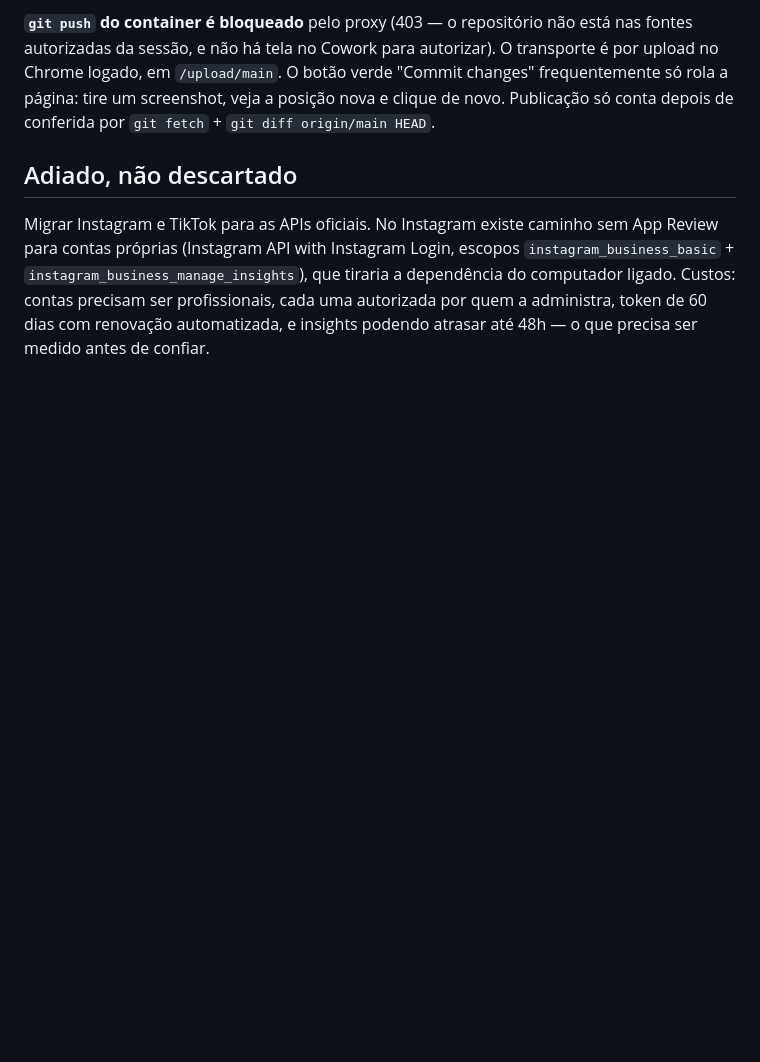
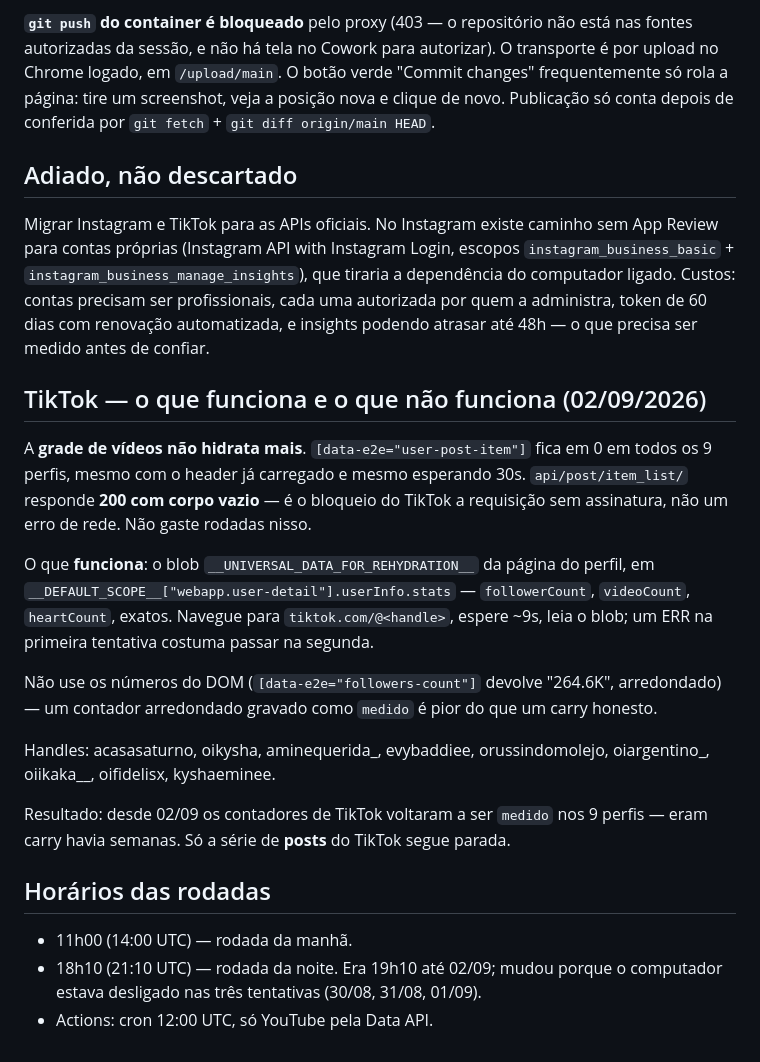
Before and after one commit to casa-saturno/monitor, a Markdown page: pipeline/OPERACAO.md, the part around the change. GitHub-like rendering; blank space fills up the shorter version.

Commit message:
OPERACAO: TikTok só contadores; rodada da noite às 18h10

```diff
--- a/pipeline/OPERACAO.md
+++ b/pipeline/OPERACAO.md
@@ -71,3 +71,34 @@ Review para contas próprias (Instagram API with Instagram Login, escopos
 dependência do computador ligado. Custos: contas precisam ser profissionais, cada uma
 autorizada por quem a administra, token de 60 dias com renovação automatizada, e
 insights podendo atrasar até 48h — o que precisa ser medido antes de confiar.
+
+## TikTok — o que funciona e o que não funciona (02/09/2026)
+
+A **grade de vídeos não hidrata mais**. `[data-e2e="user-post-item"]` fica em 0
+em todos os 9 perfis, mesmo com o header já carregado e mesmo esperando 30s.
+`api/post/item_list/` responde **200 com corpo vazio** — é o bloqueio do TikTok
+a requisição sem assinatura, não um erro de rede. Não gaste rodadas nisso.
+
+O que **funciona**: o blob `__UNIVERSAL_DATA_FOR_REHYDRATION__` da página do
+perfil, em `__DEFAULT_SCOPE__["webapp.user-detail"].userInfo.stats` —
+`followerCount`, `videoCount`, `heartCount`, exatos. Navegue para
+`tiktok.com/@<handle>`, espere ~9s, leia o blob; um ERR na primeira tentativa
+costuma passar na segunda.
+
+Não use os números do DOM (`[data-e2e="followers-count"]` devolve "264.6K",
+arredondado) — um contador arredondado gravado como `medido` é pior do que um
+carry honesto.
+
+Handles: acasasaturno, oikysha, aminequerida_, evybaddiee, orussindomolejo,
+oiargentino_, oiikaka__, oifidelisx, kyshaeminee.
+
+Resultado: desde 02/09 os contadores de TikTok voltaram a ser `medido` nos 9
+perfis — eram carry havia semanas. Só a série de **posts** do TikTok segue
+parada.
+
+## Horários das rodadas
+
+- 11h00 (14:00 UTC) — rodada da manhã.
+- 18h10 (21:10 UTC) — rodada da noite. Era 19h10 até 02/09; mudou porque o
+  computador estava desligado nas três tentativas (30/08, 31/08, 01/09).
+- Actions: cron 12:00 UTC, só YouTube pela Data API.
```
